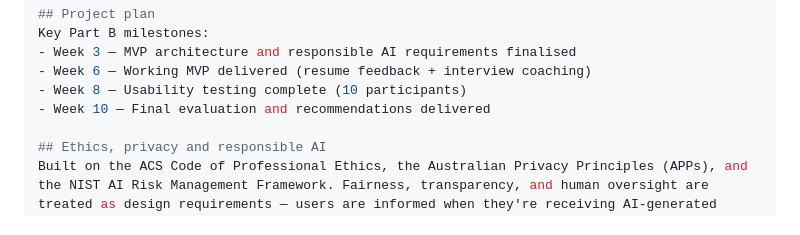
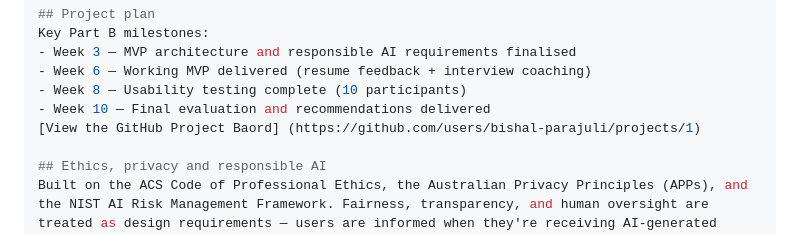
Before and after one commit to bishal-parajuli/AI-Career-Readiness-Assistant-For-International-Students-in-Australia, a Markdown page: README.md, the part around the change. Rendered like a GitHub page.

```diff
--- a/README.md
+++ b/README.md
@@ -41,6 +41,7 @@ Key Part B milestones:
 - Week 6 — Working MVP delivered (resume feedback + interview coaching)
 - Week 8 — Usability testing complete (10 participants)
 - Week 10 — Final evaluation and recommendations delivered
+[View the GitHub Project Baord] (https://github.com/users/bishal-parajuli/projects/1)
 
 ## Ethics, privacy and responsible AI
 Built on the ACS Code of Professional Ethics, the Australian Privacy Principles (APPs), and the NIST AI Risk Management Framework. Fairness, transparency, and human oversight are treated as design requirements — users are informed when they're receiving AI-generated content and are directed to verify recommendations against other sources. Full detail in [`/docs`](./docs).
```
